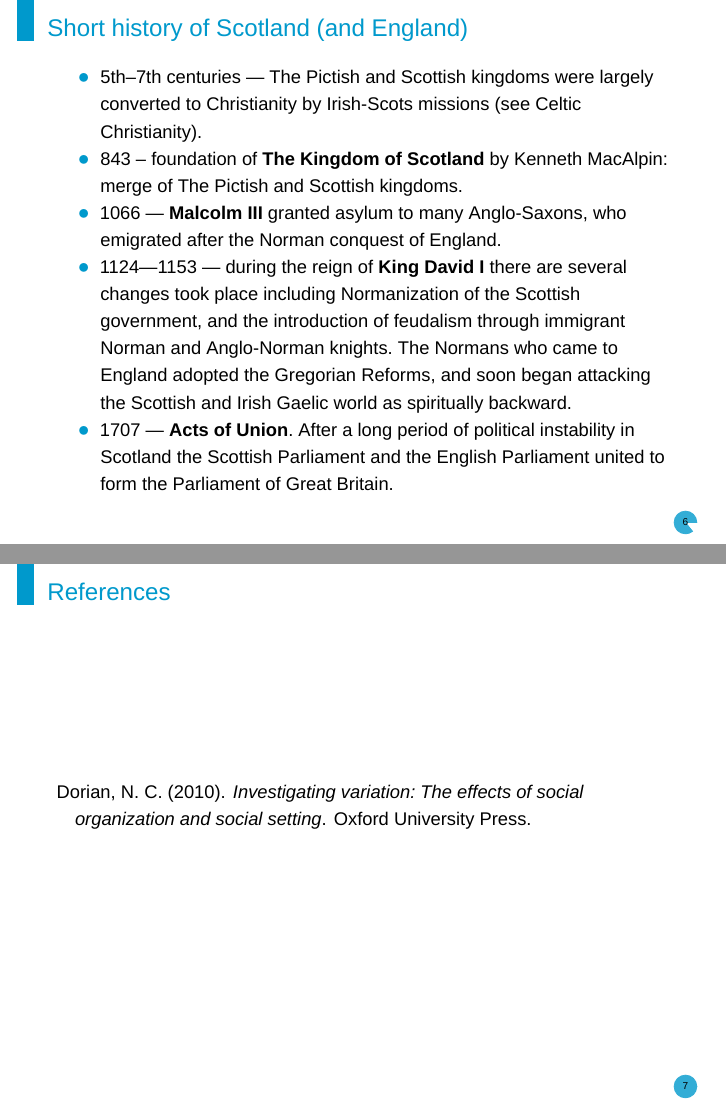
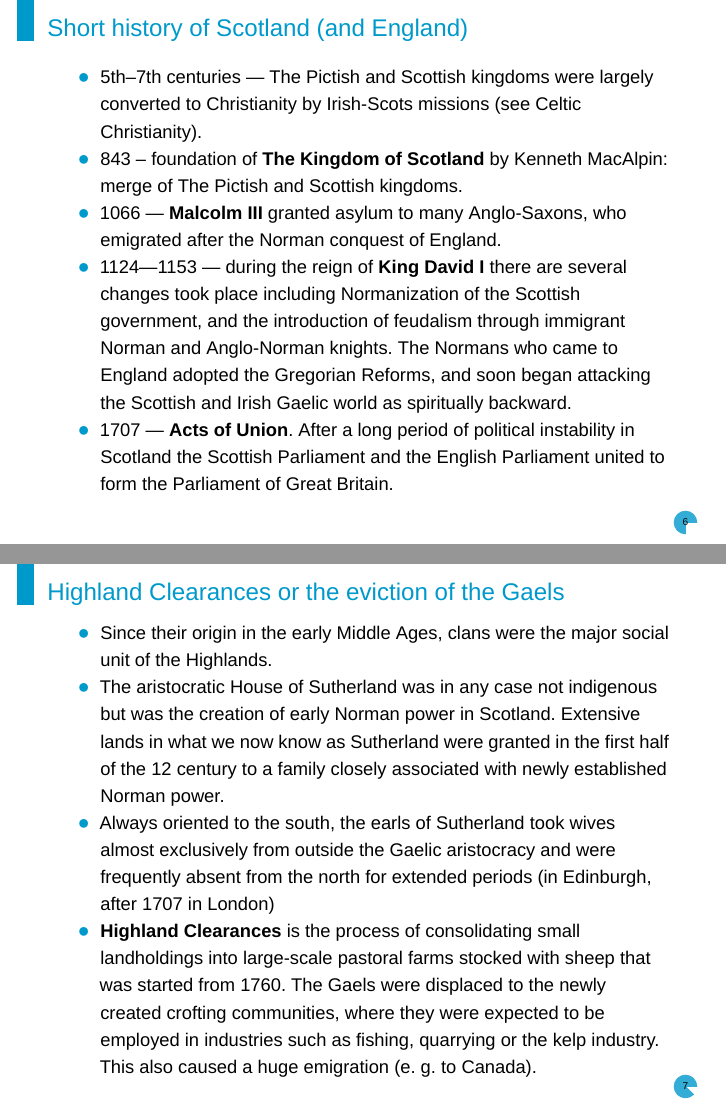
Before and after one commit to agricolamz/2020.03.26_HSE_Dorian_variation, an R Markdown document (2020.03.26_HSE_Dorian_variation.Rmd): pages 9 and 10 of 10 before the commit and pages 9 and 10 of 11 after it, joined at a grey line. Rendered offline with R 4.5, knitr and Pandoc, then LaTeX, with nearby package versions; some code elsewhere in the file could not run offline; a font, style sheet, LaTeX package, included part or bibliography that could not be used is replaced or left out.

Commit message:
add some history

```diff
--- a/2020.03.26_HSE_Dorian_variation.Rmd
+++ b/2020.03.26_HSE_Dorian_variation.Rmd
@@ -118,5 +118,12 @@ gridExtra::grid.arrange(p1, p2, nrow = 1)
 * 1124–-1153 --- during the reign of **King David I** there are several changes took place including Normanization of the Scottish government, and the introduction of feudalism through immigrant Norman and Anglo-Norman knights. The Normans who came to England adopted the [Gregorian Reforms](https://en.wikipedia.org/wiki/Gregorian_Reform), and soon began attacking the Scottish and Irish Gaelic world as spiritually backward.
 * 1707 --- **Acts of Union**. After a long period of political instability in Scotland the Scottish Parliament and the English Parliament united to form the Parliament of Great Britain.
 
+## Highland Clearances or the eviction of the Gaels
+
+* Since their origin in the early Middle Ages, clans were the major social unit of the Highlands.
+* The aristocratic House of Sutherland was in any case not indigenous but was the creation of early Norman power in Scotland. Extensive lands in what we now know as Sutherland were granted in the first half of the 12 century to a family closely associated with newly established Norman power.
+* Always oriented to the south, the earls of Sutherland took wives almost exclusively from outside the Gaelic aristocracy and were frequently absent from the north for extended periods (in Edinburgh, after 1707 in London)
+* **Highland Clearances** is the process of consolidating small landholdings into large-scale pastoral farms stocked with sheep that was started from 1760. The Gaels were displaced to the newly created crofting communities, where they were expected to be employed in industries such as fishing, quarrying or the kelp industry. This also caused a huge emigration (e. g. to Canada).
+
 
 # References {.allowframebreaks}
```
